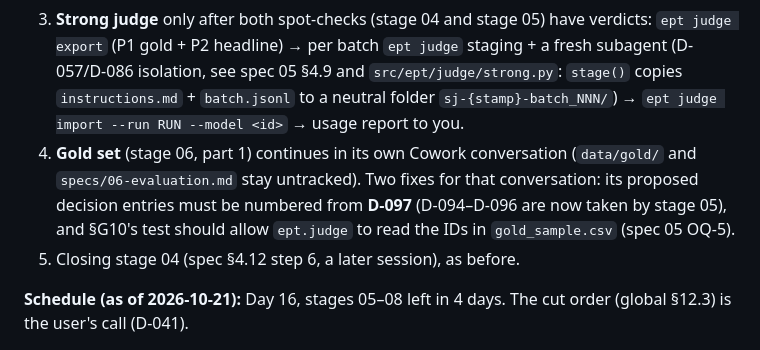
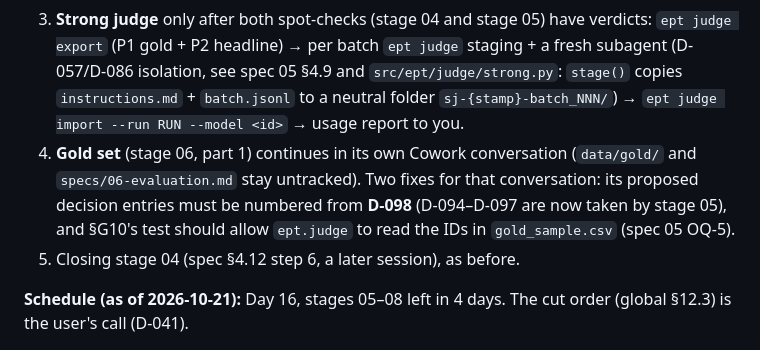
Before and after one commit to abinav-ts/tn-election-promise-tracker, a Markdown page: docs/STATUS.md, the part around the change. Rendered like a GitHub page.

Commit message:
STATUS: gold decisions from D-098
Co-Authored-By: Claude Opus 5.5 <noreply@anthropic.com>

```diff
--- a/docs/STATUS.md
+++ b/docs/STATUS.md
@@ -44,7 +44,7 @@ _Updated at the end of every session. Read this first._
    It resumes run `judge-20261021T203007Z` from the cache and the DB (exit 2 = quota again: re-run the same command after the next reset; exit 4 = a stop rule fired: ask Claude). When it prints `tier A: … 'complete': True`, run `python -m ept judge aggregate && python -m ept judge report && python -m ept judge spotcheck`, then Claude Code commits `stage 05: tier A (spot-check pending)` and the stage 05 spot-check sheet (`data/interim/spotcheck_05.csv`, gold promises excluded) goes to you.
 2. **Tier B by Claude subagents (D-096)**, after the stage 04 verdicts (user: by 11:30 IST 2026-10-22): `ept judge export --level gold --level headline` (P1 7 batches, P2 6), usage report to the user, then `ept judge export --run R --level tier_b` (206 batches, 4,040 tasks). Per batch: `ept judge stage`, a fresh subagent with the printed brief, `ept judge import --from …`; failing tasks once more via `ept judge export --run R --retry N`. Do **not** run `ept judge run --tier B` (Gemini).
 3. **Strong judge** only after both spot-checks (stage 04 and stage 05) have verdicts: `ept judge export` (P1 gold + P2 headline) → per batch `ept judge` staging + a fresh subagent (D-057/D-086 isolation, see spec 05 §4.9 and `src/ept/judge/strong.py`: `stage()` copies `instructions.md` + `batch.jsonl` to a neutral folder `sj-{stamp}-batch_NNN/`) → `ept judge import --run RUN --model <id>` → usage report to you.
-4. **Gold set** (stage 06, part 1) continues in its own Cowork conversation (`data/gold/` and `specs/06-evaluation.md` stay untracked). Two fixes for that conversation: its proposed decision entries must be numbered from **D-097** (D-094–D-096 are now taken by stage 05), and §G10's test should allow `ept.judge` to read the IDs in `gold_sample.csv` (spec 05 OQ-5).
+4. **Gold set** (stage 06, part 1) continues in its own Cowork conversation (`data/gold/` and `specs/06-evaluation.md` stay untracked). Two fixes for that conversation: its proposed decision entries must be numbered from **D-098** (D-094–D-097 are now taken by stage 05), and §G10's test should allow `ept.judge` to read the IDs in `gold_sample.csv` (spec 05 OQ-5).
 5. Closing stage 04 (spec §4.12 step 6, a later session), as before.
 
 **Schedule (as of 2026-10-21):** Day 16, stages 05–08 left in 4 days. The cut order (global §12.3) is the user's call (D-041).
```
